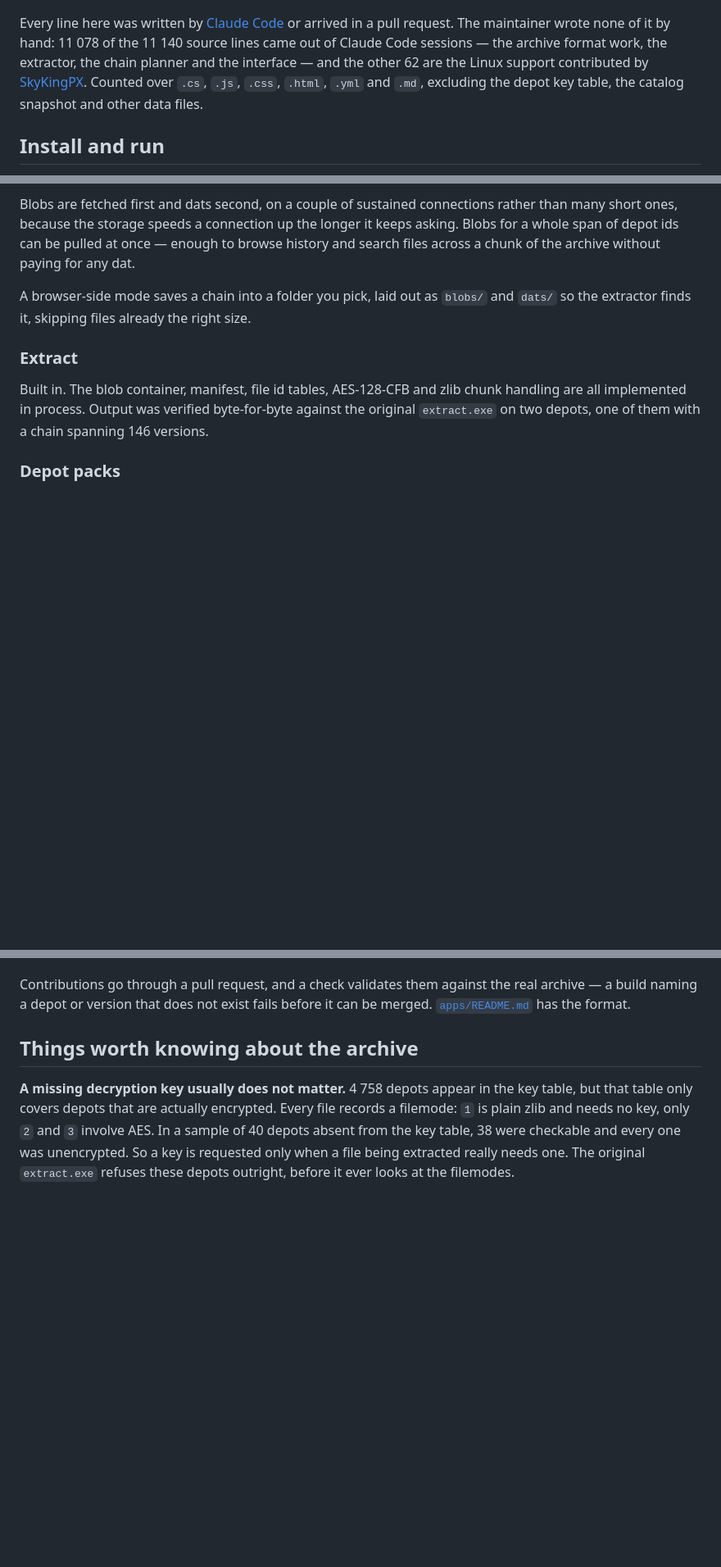
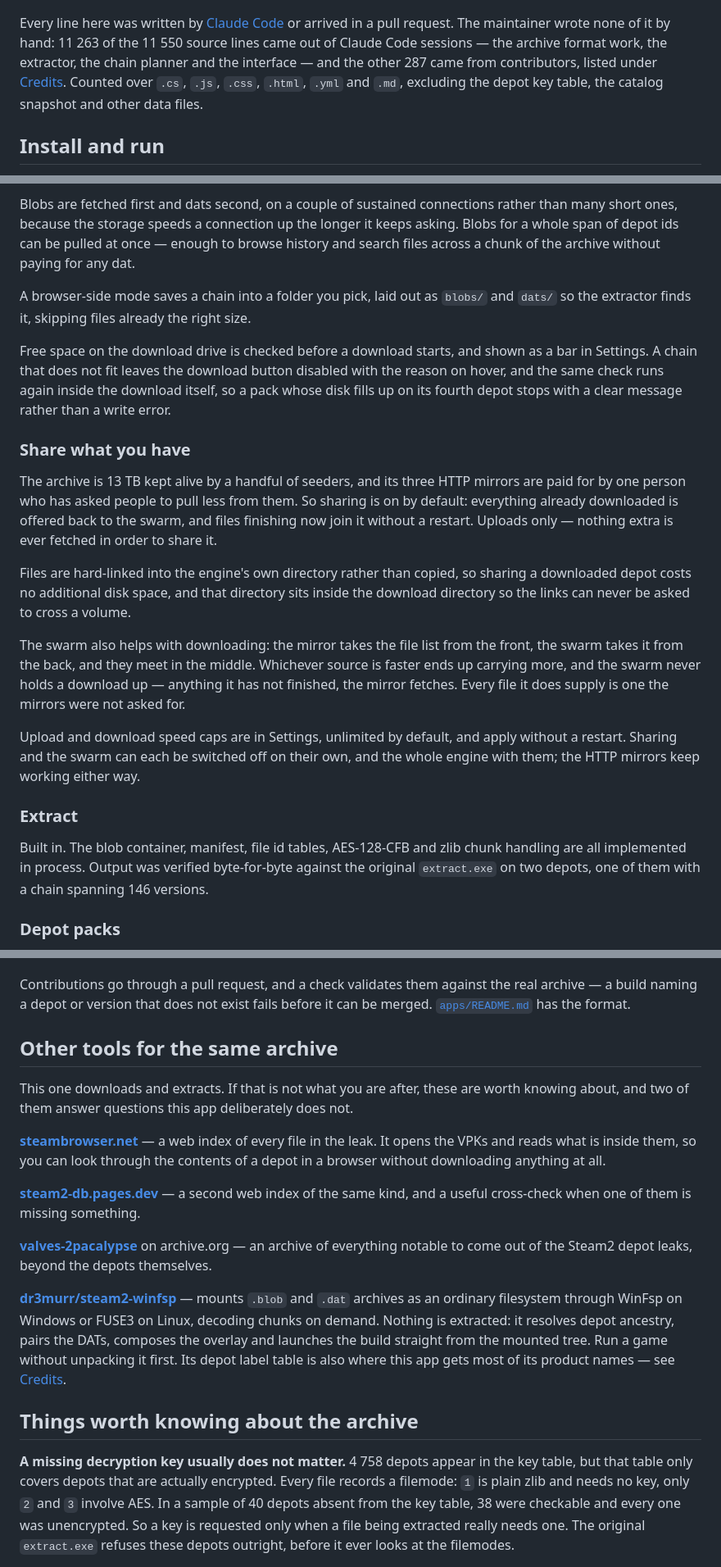
Before and after one commit to Hmmnd0/steam2_downloader-Mac, a Markdown page: README.md, 3 parts joined by grey strips. Shown at 82% size. Rendered like a GitHub page; blank space fills up the shorter version.

Commit message:
README: document sharing, the chain optimiser and the free space check
None of the three were mentioned at all. Adds a section on the dats a version
never reads, one on sharing and the swarm - including that it is on by default,
which people should read rather than discover in a bandwidth graph - and the
free space check under Download.

Also a section on the other tools for this archive, since two of them answer
questions this app deliberately does not: steambrowser.net and steam2-db index
every file and open the VPKs, valves-2pacalypse archives the wider leaks, and
steam2-winfsp mounts blob/dat as a filesystem so a build runs without being
extracted.

Credits corrected: #7 and #8 are from Chopper1337, not the author of the Linux
support. Line counts refreshed.

Co-Authored-By: Claude Opus 5 (1M context) <noreply@anthropic.com>

```diff
--- a/README.md
+++ b/README.md
@@ -24,11 +24,11 @@ your browser.
 ![Steam2 Downloader browsing depot 841 (Portal 2): the depot list, the delta chain planner with its download size estimate, and the version history expanded on v37 to show the four changed files.](assets/img1.png)
 
 Every line here was written by [Claude Code](https://claude.com/claude-code) or arrived in a pull
-request. The maintainer wrote none of it by hand: 11 078 of the 11 140 source lines came out of
+request. The maintainer wrote none of it by hand: 11 263 of the 11 550 source lines came out of
 Claude Code sessions — the archive format work, the extractor, the chain planner and the interface —
-and the other 62 are the Linux support contributed by [SkyKingPX](https://github.com/SkyKingPX).
-Counted over `.cs`, `.js`, `.css`, `.html`, `.yml` and `.md`, excluding the depot key table, the
-catalog snapshot and other data files.
+and the other 287 came from contributors, listed under [Credits](#credits). Counted over `.cs`,
+`.js`, `.css`, `.html`, `.yml` and `.md`, excluding the depot key table, the catalog snapshot and
+other data files.
 
 ## Install and run
 
@@ -105,6 +117,31 @@ of the archive without paying for any dat.
 A browser-side mode saves a chain into a folder you pick, laid out as `blobs/` and `dats/` so the
 extractor finds it, skipping files already the right size.
 
+Free space on the download drive is checked before a download starts, and shown as a bar in
+Settings. A chain that does not fit leaves the download button disabled with the reason on hover,
+and the same check runs again inside the download itself, so a pack whose disk fills up on its
+fourth depot stops with a clear message rather than a write error.
+
+### Share what you have
+
+The archive is 13 TB kept alive by a handful of seeders, and its three HTTP mirrors are paid for by
+one person who has asked people to pull less from them. So sharing is on by default: everything
+already downloaded is offered back to the swarm, and files finishing now join it without a restart.
+Uploads only — nothing extra is ever fetched in order to share it.
+
+Files are hard-linked into the engine's own directory rather than copied, so sharing a downloaded
+depot costs no additional disk space, and that directory sits inside the download directory so the
+links can never be asked to cross a volume.
+
+The swarm also helps with downloading: the mirror takes the file list from the front, the swarm
+takes it from the back, and they meet in the middle. Whichever source is faster ends up carrying
+more, and the swarm never holds a download up — anything it has not finished, the mirror fetches.
+Every file it does supply is one the mirrors were not asked for.
+
+Upload and download speed caps are in Settings, unlimited by default, and apply without a restart.
+Sharing and the swarm can each be switched off on their own, and the whole engine with them; the
+HTTP mirrors keep working either way.
+
 ### Extract
 
 Built in. The blob container, manifest, file id tables, AES-128-CFB and zlib chunk handling are all
@@ -125,6 +162,27 @@ in one click, each as its own download with its own chain.
 Contributions go through a pull request, and a check validates them against the real archive —
 a build naming a depot or version that does not exist fails before it can be merged.
 [`apps/README.md`](apps/README.md) has the format.
+
+## Other tools for the same archive
+
+This one downloads and extracts. If that is not what you are after, these are worth knowing about,
+and two of them answer questions this app deliberately does not.
+
+**[steambrowser.net](https://www.steambrowser.net)** — a web index of every file in the leak. It
+opens the VPKs and reads what is inside them, so you can look through the contents of a depot in a
+browser without downloading anything at all.
+
+**[steam2-db.pages.dev](https://steam2-db.pages.dev/)** — a second web index of the same kind, and
+a useful cross-check when one of them is missing something.
+
+**[valves-2pacalypse](https://archive.org/details/valves-2pacalypse)** on archive.org — an archive
+of everything notable to come out of the Steam2 depot leaks, beyond the depots themselves.
+
+**[dr3murr/steam2-winfsp](https://github.com/dr3murr/steam2-winfsp)** — mounts `.blob` and `.dat`
+archives as an ordinary filesystem through WinFsp on Windows or FUSE3 on Linux, decoding chunks on
+demand. Nothing is extracted: it resolves depot ancestry, pairs the DATs, composes the overlay and
+launches the build straight from the mounted tree. Run a game without unpacking it first. Its depot
+label table is also where this app gets most of its product names — see [Credits](#credits).
 
 ## Things worth knowing about the archive
 
```
Also changed, not shown: other parts of README.md (+22 -2 lines).
